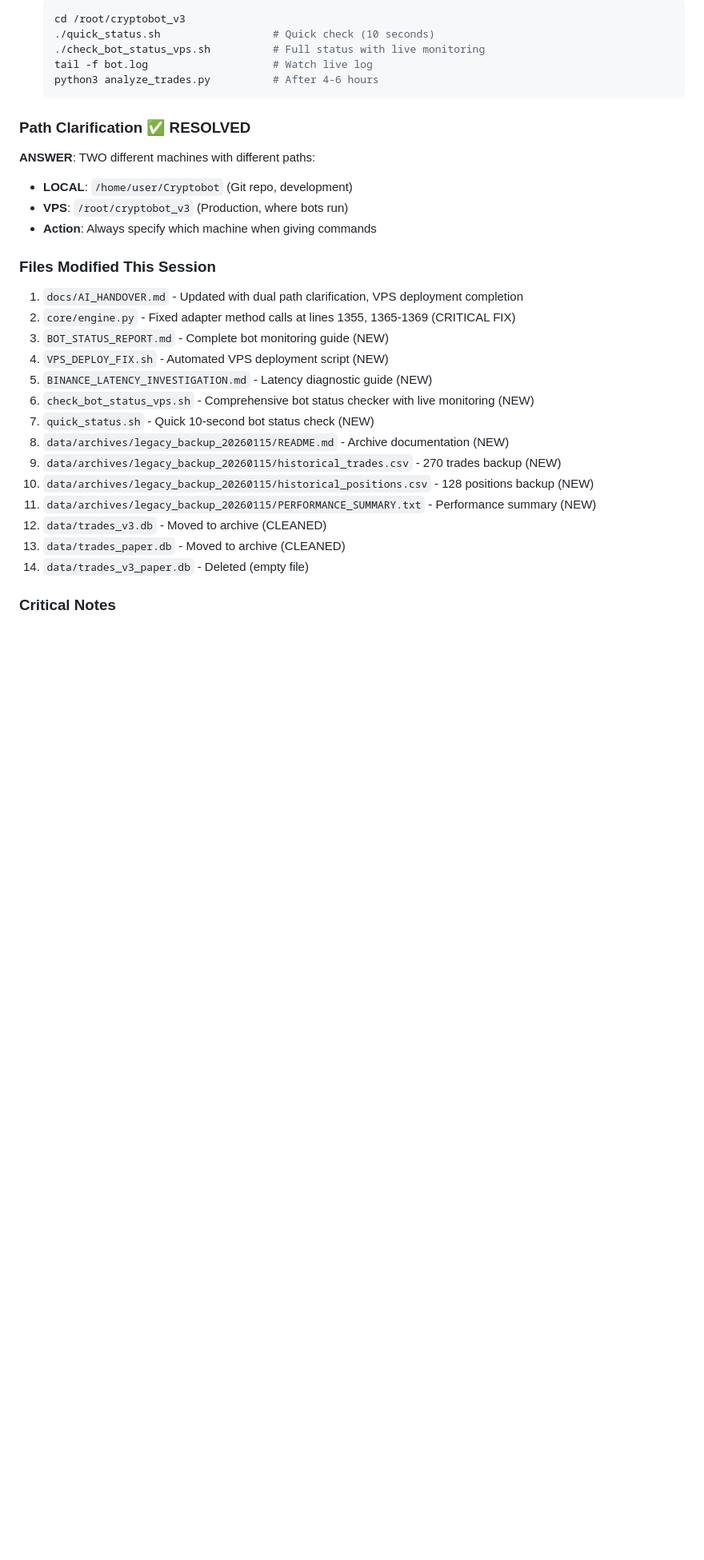
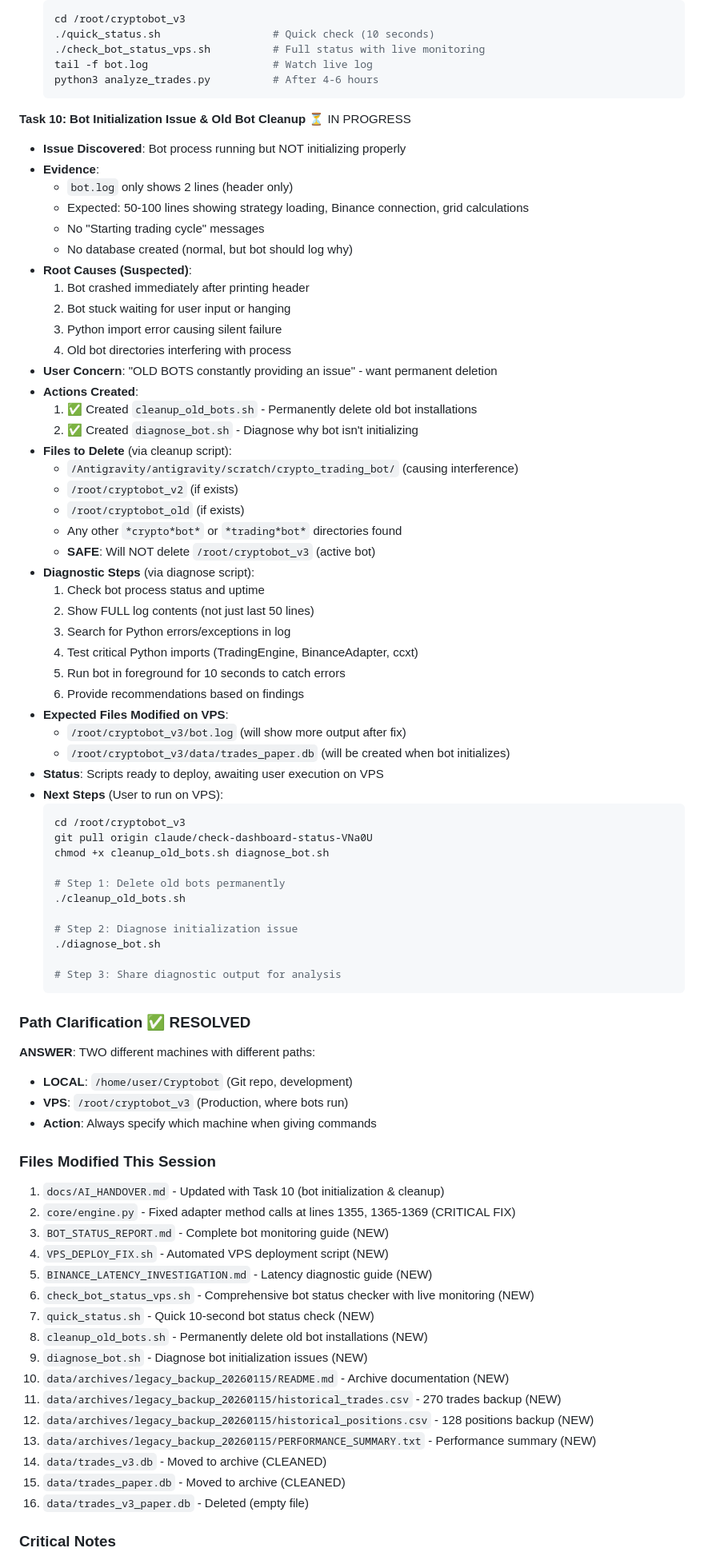
Before and after one commit to BratAIExplorer/Cryptobot, a Markdown page: docs/AI_HANDOVER.md, the part around one of its changes. Shown at 80% size. Rendered like a GitHub page; blank space fills up the shorter version.

Commit message:
docs: update AI handover with Task 10 - bot initialization issue
Added Task 10 to track bot initialization problem:
- Bot process running but not initializing (only 2 lines in log)
- Created cleanup_old_bots.sh to permanently delete old installations
- Created diagnose_bot.sh to identify initialization failure
- Updated critical notes with current bot status

Files Modified:
- Added cleanup_old_bots.sh to files list
- Added diagnose_bot.sh to files list
- Total files modified this session: 16

Current Status:
- Bot running (PID 574979) but not functioning
- Need to delete /Antigravity/... old bot directories
- Need to diagnose initialization failure
- Scripts ready for user to run on VPS

User requirement fulfilled: AI_HANDOVER.md updated BEFORE task execution

````diff
--- a/docs/AI_HANDOVER.md
+++ b/docs/AI_HANDOVER.md
@@ -341,6 +341,54 @@ The system uses `MasterDecisionEngine` to route assets based on classification:
   python3 analyze_trades.py          # After 4-6 hours
   ```
 
+**Task 10: Bot Initialization Issue & Old Bot Cleanup** ⏳ IN PROGRESS
+- **Issue Discovered**: Bot process running but NOT initializing properly
+- **Evidence**:
+  - `bot.log` only shows 2 lines (header only)
+  - Expected: 50-100 lines showing strategy loading, Binance connection, grid calculations
+  - No "Starting trading cycle" messages
+  - No database created (normal, but bot should log why)
+- **Root Causes (Suspected)**:
+  1. Bot crashed immediately after printing header
+  2. Bot stuck waiting for user input or hanging
+  3. Python import error causing silent failure
+  4. Old bot directories interfering with process
+- **User Concern**: "OLD BOTS constantly providing an issue" - want permanent deletion
+- **Actions Created**:
+  1. ✅ Created `cleanup_old_bots.sh` - Permanently delete old bot installations
+  2. ✅ Created `diagnose_bot.sh` - Diagnose why bot isn't initializing
+- **Files to Delete** (via cleanup script):
+  - `/Antigravity/antigravity/scratch/crypto_trading_bot/` (causing interference)
+  - `/root/cryptobot_v2` (if exists)
+  - `/root/cryptobot_old` (if exists)
+  - Any other `*crypto*bot*` or `*trading*bot*` directories found
+  - **SAFE**: Will NOT delete `/root/cryptobot_v3` (active bot)
+- **Diagnostic Steps** (via diagnose script):
+  1. Check bot process status and uptime
+  2. Show FULL log contents (not just last 50 lines)
+  3. Search for Python errors/exceptions in log
+  4. Test critical Python imports (TradingEngine, BinanceAdapter, ccxt)
+  5. Run bot in foreground for 10 seconds to catch errors
+  6. Provide recommendations based on findings
+- **Expected Files Modified on VPS**:
+  - `/root/cryptobot_v3/bot.log` (will show more output after fix)
+  - `/root/cryptobot_v3/data/trades_paper.db` (will be created when bot initializes)
+- **Status**: Scripts ready to deploy, awaiting user execution on VPS
+- **Next Steps** (User to run on VPS):
+  ```bash
+  cd /root/cryptobot_v3
+  git pull origin claude/check-dashboard-status-VNa0U
+  chmod +x cleanup_old_bots.sh diagnose_bot.sh
+
+  # Step 1: Delete old bots permanently
+  ./cleanup_old_bots.sh
+
+  # Step 2: Diagnose initialization issue
+  ./diagnose_bot.sh
+
+  # Step 3: Share diagnostic output for analysis
+  ```
+
 ### Path Clarification **✅ RESOLVED**
 **ANSWER**: TWO different machines with different paths:
 - **LOCAL**: `/home/user/Cryptobot` (Git repo, development)
@@ -348,19 +396,21 @@ The system uses `MasterDecisionEngine` to route assets based on classification:
 - **Action**: Always specify which machine when giving commands
 
 ### Files Modified This Session
-1. `docs/AI_HANDOVER.md` - Updated with dual path clarification, VPS deployment completion
+1. `docs/AI_HANDOVER.md` - Updated with Task 10 (bot initialization & cleanup)
 2. `core/engine.py` - Fixed adapter method calls at lines 1355, 1365-1369 (CRITICAL FIX)
 3. `BOT_STATUS_REPORT.md` - Complete bot monitoring guide (NEW)
 4. `VPS_DEPLOY_FIX.sh` - Automated VPS deployment script (NEW)
 5. `BINANCE_LATENCY_INVESTIGATION.md` - Latency diagnostic guide (NEW)
 6. `check_bot_status_vps.sh` - Comprehensive bot status checker with live monitoring (NEW)
 7. `quick_status.sh` - Quick 10-second bot status check (NEW)
-8. `data/archives/legacy_backup_20260115/README.md` - Archive documentation (NEW)
-9. `data/archives/legacy_backup_20260115/historical_trades.csv` - 270 trades backup (NEW)
-10. `data/archives/legacy_backup_20260115/historical_positions.csv` - 128 positions backup (NEW)
-11. `data/archives/legacy_backup_20260115/PERFORMANCE_SUMMARY.txt` - Performance summary (NEW)
-12. `data/trades_v3.db` - Moved to archive (CLEANED)
-13. `data/trades_paper.db` - Moved to archive (CLEANED)
-14. `data/trades_v3_paper.db` - Deleted (empty file)
+8. `cleanup_old_bots.sh` - Permanently delete old bot installations (NEW)
+9. `diagnose_bot.sh` - Diagnose bot initialization issues (NEW)
+10. `data/archives/legacy_backup_20260115/README.md` - Archive documentation (NEW)
+11. `data/archives/legacy_backup_20260115/historical_trades.csv` - 270 trades backup (NEW)
+12. `data/archives/legacy_backup_20260115/historical_positions.csv` - 128 positions backup (NEW)
+13. `data/archives/legacy_backup_20260115/PERFORMANCE_SUMMARY.txt` - Performance summary (NEW)
+14. `data/trades_v3.db` - Moved to archive (CLEANED)
+15. `data/trades_paper.db` - Moved to archive (CLEANED)
+16. `data/trades_v3_paper.db` - Deleted (empty file)
 
 ### Critical Notes
````
Also changed, not shown: other parts of docs/AI_HANDOVER.md (+6 -4 lines).
